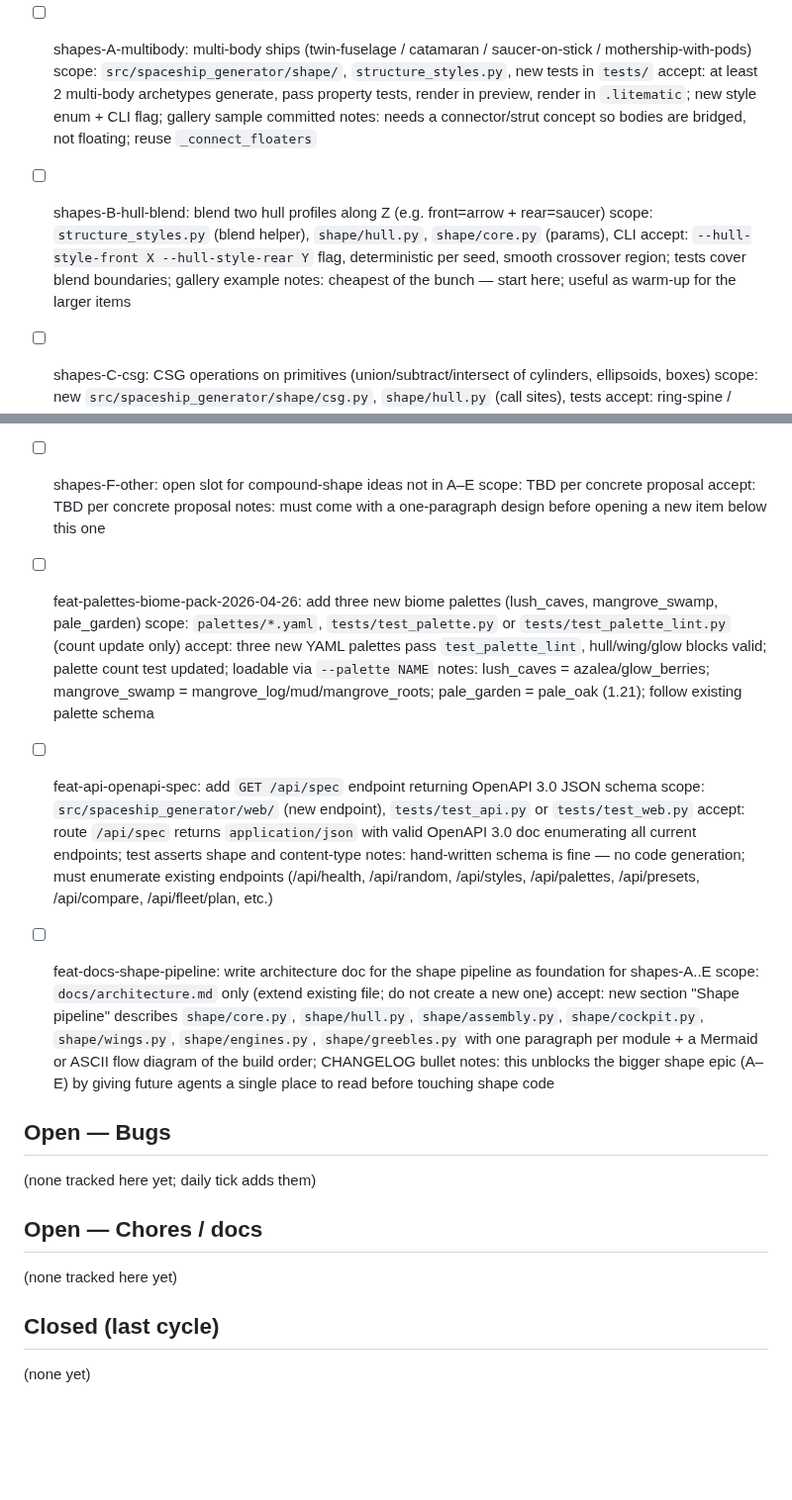
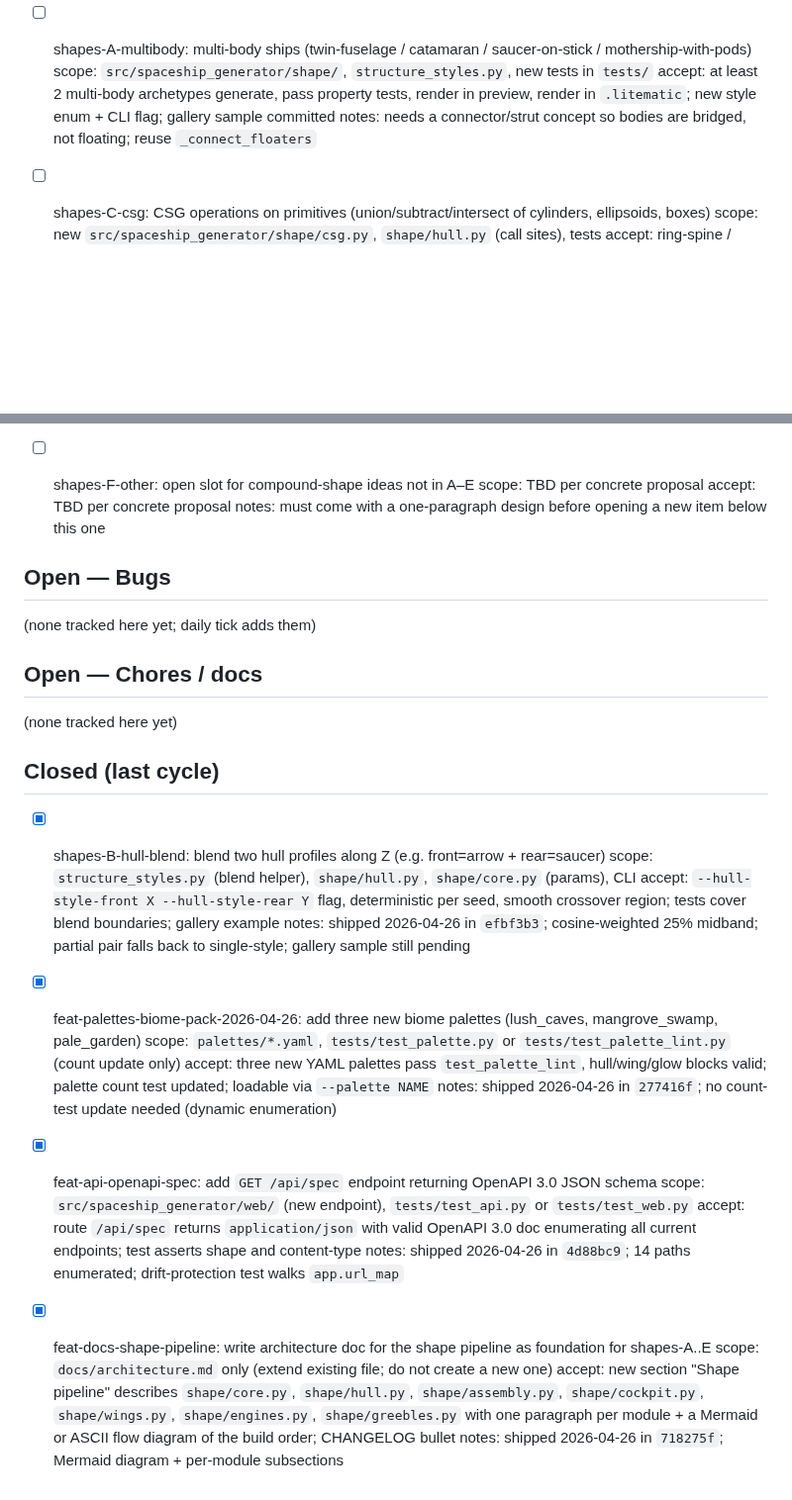
Before and after one commit to KazooKat/Spaceship-Generator, a Markdown page: docs/todo.md, 2 parts joined by grey strips. Shown at 99% size. Drawn GitHub-style; blank space fills up the shorter version.

Commit message:
docs(todo): close 4 units shipped in tick 2026-04-26 (shapes-B, biome-pack, api-spec, shape-pipeline-doc)

```diff
--- a/docs/todo.md
+++ b/docs/todo.md
@@ -29,10 +29,6 @@ Land them independently — each is its own design doc + plan.
       accept: at least 2 multi-body archetypes generate, pass property tests, render in preview, render in `.litematic`; new style enum + CLI flag; gallery sample committed
       notes: needs a connector/strut concept so bodies are bridged, not floating; reuse `_connect_floaters`
 
-- [ ] shapes-B-hull-blend: blend two hull profiles along Z (e.g. front=arrow + rear=saucer)
-      scope: `structure_styles.py` (blend helper), `shape/hull.py`, `shape/core.py` (params), CLI
-      accept: `--hull-style-front X --hull-style-rear Y` flag, deterministic per seed, smooth crossover region; tests cover blend boundaries; gallery example
-      notes: cheapest of the bunch — start here; useful as warm-up for the larger items
 
 - [ ] shapes-C-csg: CSG operations on primitives (union/subtract/intersect of cylinders, ellipsoids, boxes)
       scope: new `src/spaceship_generator/shape/csg.py`, `shape/hull.py` (call sites), tests
@@ -54,21 +50,6 @@ Land them independently — each is its own design doc + plan.
       accept: TBD per concrete proposal
       notes: must come with a one-paragraph design before opening a new item below this one
 
-- [ ] feat-palettes-biome-pack-2026-04-26: add three new biome palettes (lush_caves, mangrove_swamp, pale_garden)
-      scope: `palettes/*.yaml`, `tests/test_palette.py` or `tests/test_palette_lint.py` (count update only)
-      accept: three new YAML palettes pass `test_palette_lint`, hull/wing/glow blocks valid; palette count test updated; loadable via `--palette NAME`
-      notes: lush_caves = azalea/glow_berries; mangrove_swamp = mangrove_log/mud/mangrove_roots; pale_garden = pale_oak (1.21); follow existing palette schema
-
-- [ ] feat-api-openapi-spec: add `GET /api/spec` endpoint returning OpenAPI 3.0 JSON schema
-      scope: `src/spaceship_generator/web/` (new endpoint), `tests/test_api.py` or `tests/test_web.py`
-      accept: route `/api/spec` returns `application/json` with valid OpenAPI 3.0 doc enumerating all current endpoints; test asserts shape and content-type
-      notes: hand-written schema is fine — no code generation; must enumerate existing endpoints (/api/health, /api/random, /api/styles, /api/palettes, /api/presets, /api/compare, /api/fleet/plan, etc.)
-
-- [ ] feat-docs-shape-pipeline: write architecture doc for the shape pipeline as foundation for shapes-A..E
-      scope: `docs/architecture.md` only (extend existing file; do not create a new one)
-      accept: new section "Shape pipeline" describes `shape/core.py`, `shape/hull.py`, `shape/assembly.py`, `shape/cockpit.py`, `shape/wings.py`, `shape/engines.py`, `shape/greebles.py` with one paragraph per module + a Mermaid or ASCII flow diagram of the build order; CHANGELOG bullet
-      notes: this unblocks the bigger shape epic (A–E) by giving future agents a single place to read before touching shape code
-
 ## Open — Bugs
 
 (none tracked here yet; daily tick adds them)
@@ -79,4 +60,22 @@ Land them independently — each is its own design doc + plan.
 
 ## Closed (last cycle)
 
-(none yet)
+- [x] shapes-B-hull-blend: blend two hull profiles along Z (e.g. front=arrow + rear=saucer)
+      scope: `structure_styles.py` (blend helper), `shape/hull.py`, `shape/core.py` (params), CLI
+      accept: `--hull-style-front X --hull-style-rear Y` flag, deterministic per seed, smooth crossover region; tests cover blend boundaries; gallery example
+      notes: shipped 2026-04-26 in `efbf3b3`; cosine-weighted 25% midband; partial pair falls back to single-style; gallery sample still pending
+
+- [x] feat-palettes-biome-pack-2026-04-26: add three new biome palettes (lush_caves, mangrove_swamp, pale_garden)
+      scope: `palettes/*.yaml`, `tests/test_palette.py` or `tests/test_palette_lint.py` (count update only)
+      accept: three new YAML palettes pass `test_palette_lint`, hull/wing/glow blocks valid; palette count test updated; loadable via `--palette NAME`
+      notes: shipped 2026-04-26 in `277416f`; no count-test update needed (dynamic enumeration)
+
+- [x] feat-api-openapi-spec: add `GET /api/spec` endpoint returning OpenAPI 3.0 JSON schema
+      scope: `src/spaceship_generator/web/` (new endpoint), `tests/test_api.py` or `tests/test_web.py`
+      accept: route `/api/spec` returns `application/json` with valid OpenAPI 3.0 doc enumerating all current endpoints; test asserts shape and content-type
+      notes: shipped 2026-04-26 in `4d88bc9`; 14 paths enumerated; drift-protection test walks `app.url_map`
+
+- [x] feat-docs-shape-pipeline: write architecture doc for the shape pipeline as foundation for shapes-A..E
+      scope: `docs/architecture.md` only (extend existing file; do not create a new one)
+      accept: new section "Shape pipeline" describes `shape/core.py`, `shape/hull.py`, `shape/assembly.py`, `shape/cockpit.py`, `shape/wings.py`, `shape/engines.py`, `shape/greebles.py` with one paragraph per module + a Mermaid or ASCII flow diagram of the build order; CHANGELOG bullet
+      notes: shipped 2026-04-26 in `718275f`; Mermaid diagram + per-module subsections
```
